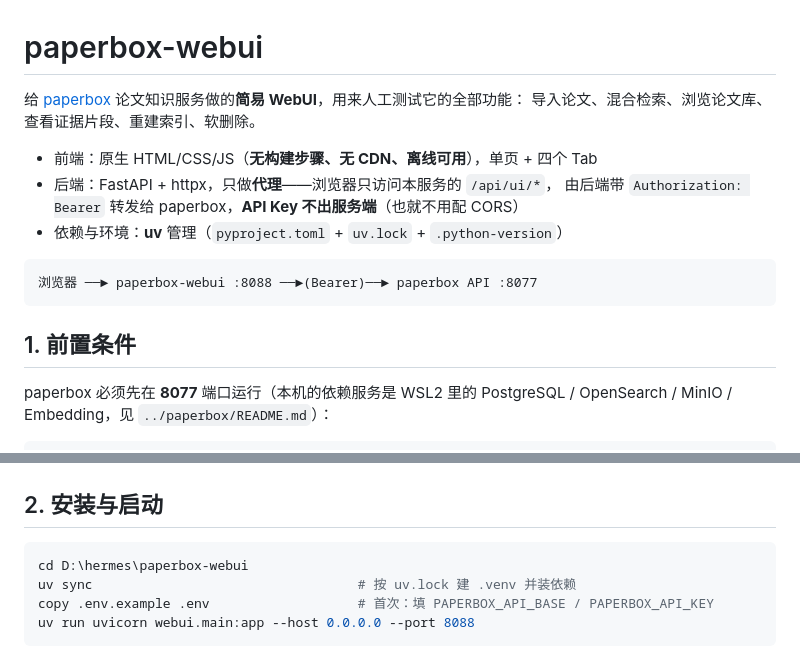
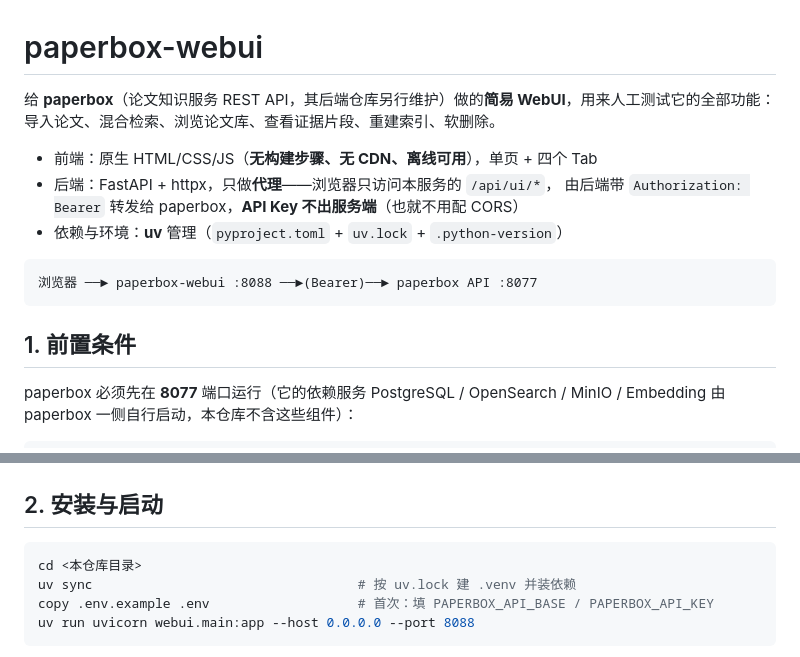
Before and after one commit to Fishskys/paperbox-webui, a Markdown page: README.md, 2 parts joined by grey strips. Rendered like a GitHub page.

````diff
--- a/README.md
+++ b/README.md
@@ -1,6 +1,6 @@
 # paperbox-webui
 
-给 [paperbox](../paperbox) 论文知识服务做的**简易 WebUI**，用来人工测试它的全部功能：
+给 **paperbox**（论文知识服务 REST API，其后端仓库另行维护）做的**简易 WebUI**，用来人工测试它的全部功能：
 导入论文、混合检索、浏览论文库、查看证据片段、重建索引、软删除。
 
 - 前端：原生 HTML/CSS/JS（**无构建步骤、无 CDN、离线可用**），单页 + 四个 Tab
@@ -14,7 +14,7 @@
 
 ## 1. 前置条件
 
-paperbox 必须先在 **8077** 端口运行（本机的依赖服务是 WSL2 里的
-PostgreSQL / OpenSearch / MinIO / Embedding，见 `../paperbox/README.md`）：
+paperbox 必须先在 **8077** 端口运行（它的依赖服务 PostgreSQL / OpenSearch / MinIO / Embedding
+由 paperbox 一侧自行启动，本仓库不含这些组件）：
 
 ```powershell
@@ -25,7 +25,7 @@ uv run uvicorn app.main:app --host 0.0.0.0 --port 8077
 ## 2. 安装与启动
 
 ```powershell
-cd D:\hermes\paperbox-webui
+cd <本仓库目录>
 uv sync                                  # 按 uv.lock 建 .venv 并装依赖
 copy .env.example .env                   # 首次：填 PAPERBOX_API_BASE / PAPERBOX_API_KEY
 uv run uvicorn webui.main:app --host 0.0.0.0 --port 8088
````
Also changed, not shown: other parts of README.md (+1 -1 lines), SPEC.md (+4 -6 lines).
